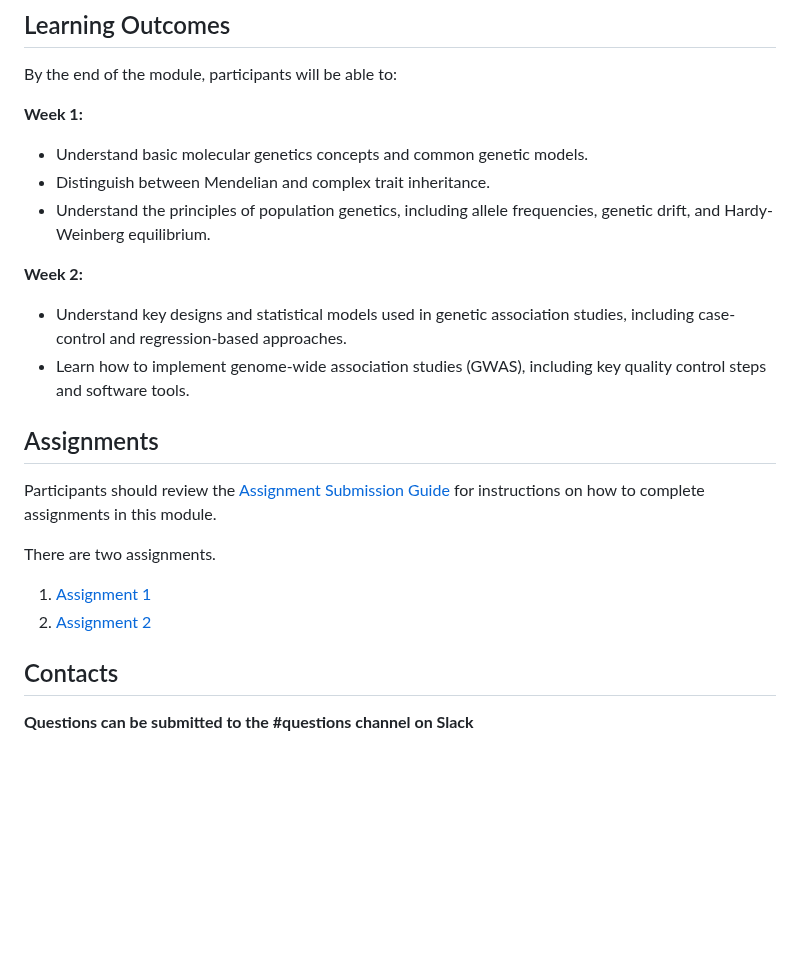
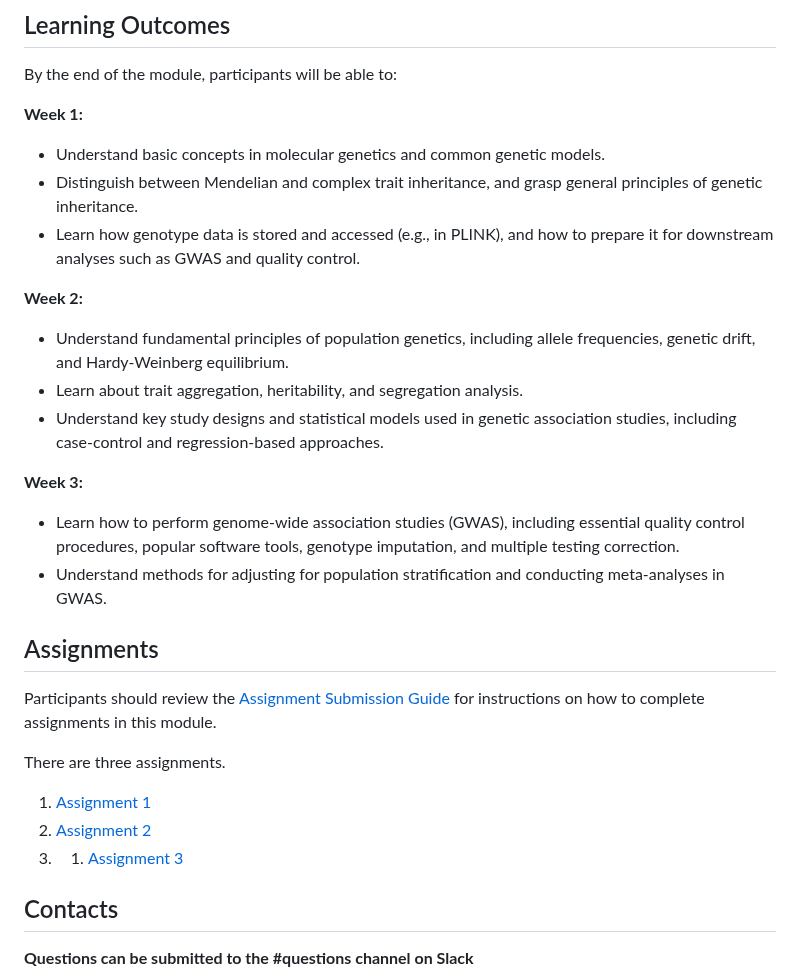
Before and after one commit to UofT-DSI/stat_gen, a Markdown page: README.md, the part around one of its changes. Rendered like a GitHub page; blank space fills up the shorter version.

```diff
--- a/README.md
+++ b/README.md
@@ -22,23 +22,28 @@ This course provides students with the knowledge foundations necessary to conduc
 By the end of the module, participants will be able to:
 
 **Week 1:**
-
-* Understand basic molecular genetics concepts and common genetic models.
-* Distinguish between Mendelian and complex trait inheritance.
-* Understand the principles of population genetics, including allele frequencies, genetic drift, and Hardy-Weinberg equilibrium.
+* Understand basic concepts in molecular genetics and common genetic models.
+* Distinguish between Mendelian and complex trait inheritance, and grasp general principles of genetic inheritance.
+* Learn how genotype data is stored and accessed (e.g., in PLINK), and how to prepare it for downstream analyses such as GWAS and quality control.
 
 **Week 2:**
-* Understand key designs and statistical models used in genetic association studies, including case-control and regression-based approaches.
-* Learn how to implement genome-wide association studies (GWAS), including key quality control steps and software tools.
+* Understand fundamental principles of population genetics, including allele frequencies, genetic drift, and Hardy-Weinberg equilibrium.
+* Learn about trait aggregation, heritability, and segregation analysis.
+* Understand key study designs and statistical models used in genetic association studies, including case-control and regression-based approaches.
+
+**Week 3:**
+* Learn how to perform genome-wide association studies (GWAS), including essential quality control procedures, popular software tools, genotype imputation, and multiple testing correction.
+* Understand methods for adjusting for population stratification and conducting meta-analyses in GWAS.
 
 ## Assignments
 
 Participants should review the [Assignment Submission Guide](https://github.com/UofT-DSI/onboarding/blob/main/onboarding_documents/submissions.md) for instructions on how to complete assignments in this module.
 
-There are two assignments.
+There are three assignments.
 
 1. [Assignment 1](./02_activities/assignments/Assignment1.md)
-1. [Assignment 2](./02_activities/assignments/Assignment2.md)
+2. [Assignment 2](./02_activities/assignments/Assignment2.md)
+3. 1. [Assignment 3](./02_activities/assignments/Assignment3.md)
 
 ## Contacts
 
```
Also changed, not shown: other parts of README.md (+21 -16 lines).
